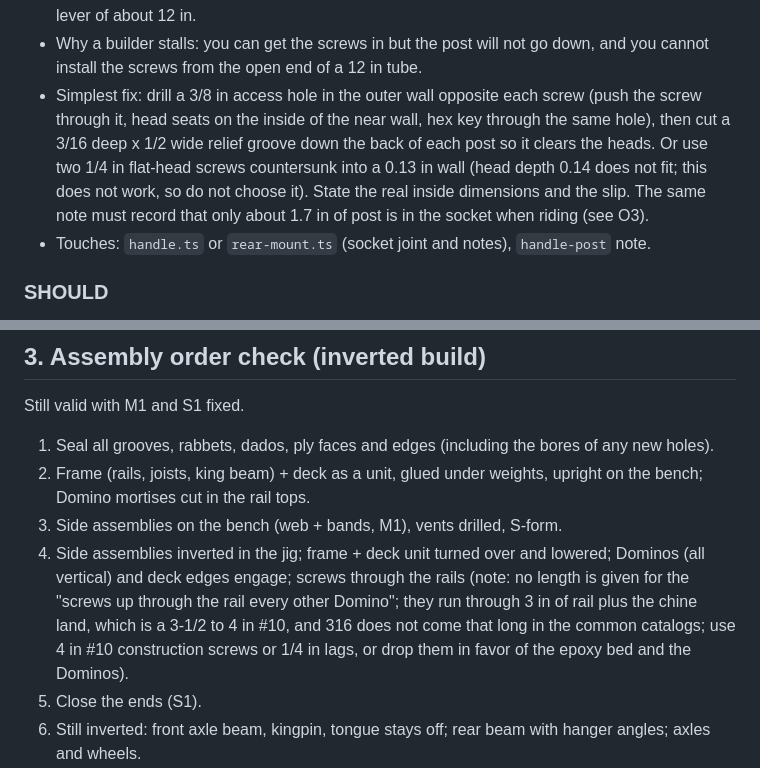
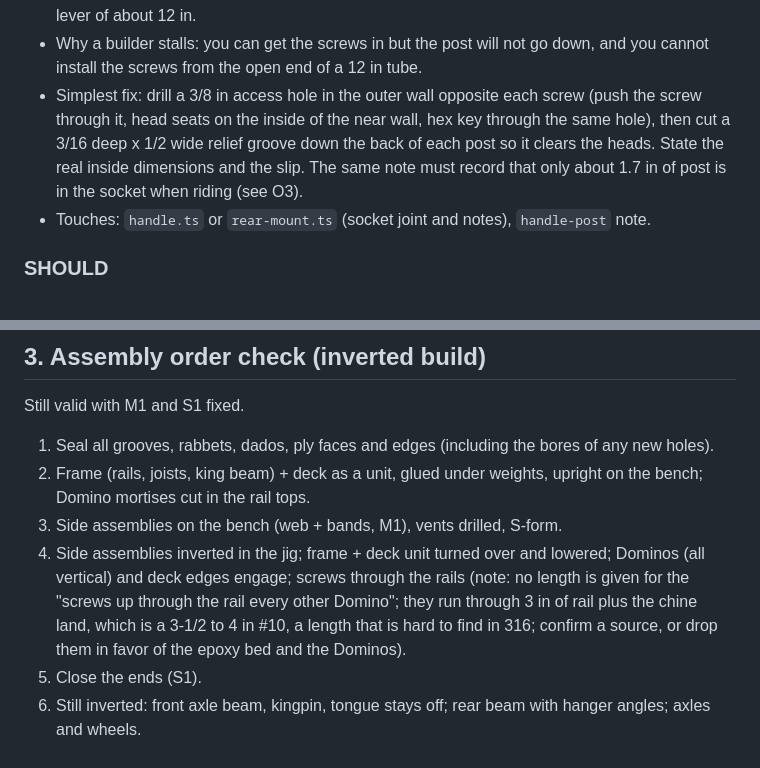
Before and after one commit to eschrock/klondike-car, a Markdown page: docs/reviews/phase3c-build-round1.md, 2 parts joined by grey strips. GitHub-like rendering.

Commit message:
Phase 3c buildability review round 1 (7/10)
Co-Authored-By: Claude Opus 5.5 <noreply@anthropic.com>

```diff
--- a/docs/reviews/phase3c-build-round1.md
+++ b/docs/reviews/phase3c-build-round1.md
@@ -130,7 +130,7 @@ See section 4 (cut list) and S11/S12 (hardware).
 - Evidence: `handle-socket-L` joint: "1/4-20 x 2 button-head cap screws (round holes), nylon washer under the head, fender washer + nylock nut inside the backer", grip "socket wall 0.13 + transom 0.5 + backer 0.75 = 1.38". Only the wall next to the transom is counted, so the screw heads are INSIDE the 0.74 x 1.24 bore, 0.14 in proud of the wall the post slides along. The post is 0.6875 x 1.1875, so it is 0.05 in smaller than the bore and cannot pass a 0.14 in head. There is also no access hole drilled in the other wall for the head and hex key.
 - Text conflict: the socket note says "the 15/16 x 1-7/16 post is a slip fit in the 1.0 x 1.5 inside" (the old size, and the tube is 1.0 x 1.5 outside). The post note says "inside 0.75 x 1.25". The real inside is 1.0 - 2 x 0.13 = 0.74 x 1.24, a slip of 0.026 in a side on a post that the bow rides on at a lever of about 12 in.
 - Why a builder stalls: you can get the screws in but the post will not go down, and you cannot install the screws from the open end of a 12 in tube.
-- Simplest fix: drill a 3/8 in access hole in the outer wall opposite each screw (push the screw through it, head seats on the inside of the near wall, hex key through the same hole), then cut a 3/16 deep x 1/2 wide relief groove down the back of each post so it clears the heads. Or use two 1/4 in flat-head screws countersunk into a 0.13 in wall (head depth 0.14 does not fit; this does not work, so do not choose it). State the real inside dimensions and the slip. The same note must record that only about 1.7 in of post is in the socket when riding (see O3).
+- Simplest fix: drill a 3/8 in access hole in the outer wall opposite each screw (push the screw through it, head seats on the inside of the near wall, hex key through the same hole), then cut a 3/16 deep x 1/2 wide relief groove down the back of each post so it clears the heads. State the real inside dimensions and the slip. The same note must record that only about 1.7 in of post is in the socket when riding (see O3).
 - Touches: `handle.ts` or `rear-mount.ts` (socket joint and notes), `handle-post` note.
 
 ### SHOULD
@@ -200,7 +200,7 @@ Still valid with M1 and S1 fixed.
 1. Seal all grooves, rabbets, dados, ply faces and edges (including the bores of any new holes).
 2. Frame (rails, joists, king beam) + deck as a unit, glued under weights, upright on the bench; Domino mortises cut in the rail tops.
 3. Side assemblies on the bench (web + bands, M1), vents drilled, S-form.
-4. Side assemblies inverted in the jig; frame + deck unit turned over and lowered; Dominos (all vertical) and deck edges engage; screws through the rails (note: no length is given for the "screws up through the rail every other Domino"; they run through 3 in of rail plus the chine land, which is a 3-1/2 to 4 in #10, and 316 does not come that long in the common catalogs; use 4 in #10 construction screws or 1/4 in lags, or drop them in favor of the epoxy bed and the Dominos).
+4. Side assemblies inverted in the jig; frame + deck unit turned over and lowered; Dominos (all vertical) and deck edges engage; screws through the rails (note: no length is given for the "screws up through the rail every other Domino"; they run through 3 in of rail plus the chine land, which is a 3-1/2 to 4 in #10, a length that is hard to find in 316; confirm a source, or drop them in favor of the epoxy bed and the Dominos).
 5. Close the ends (S1).
 6. Still inverted: front axle beam, kingpin, tongue stays off; rear beam with hanger angles; axles and wheels.
 7. Turn upright: tongue, chains, brake, box, seat, signs, lights.
```
